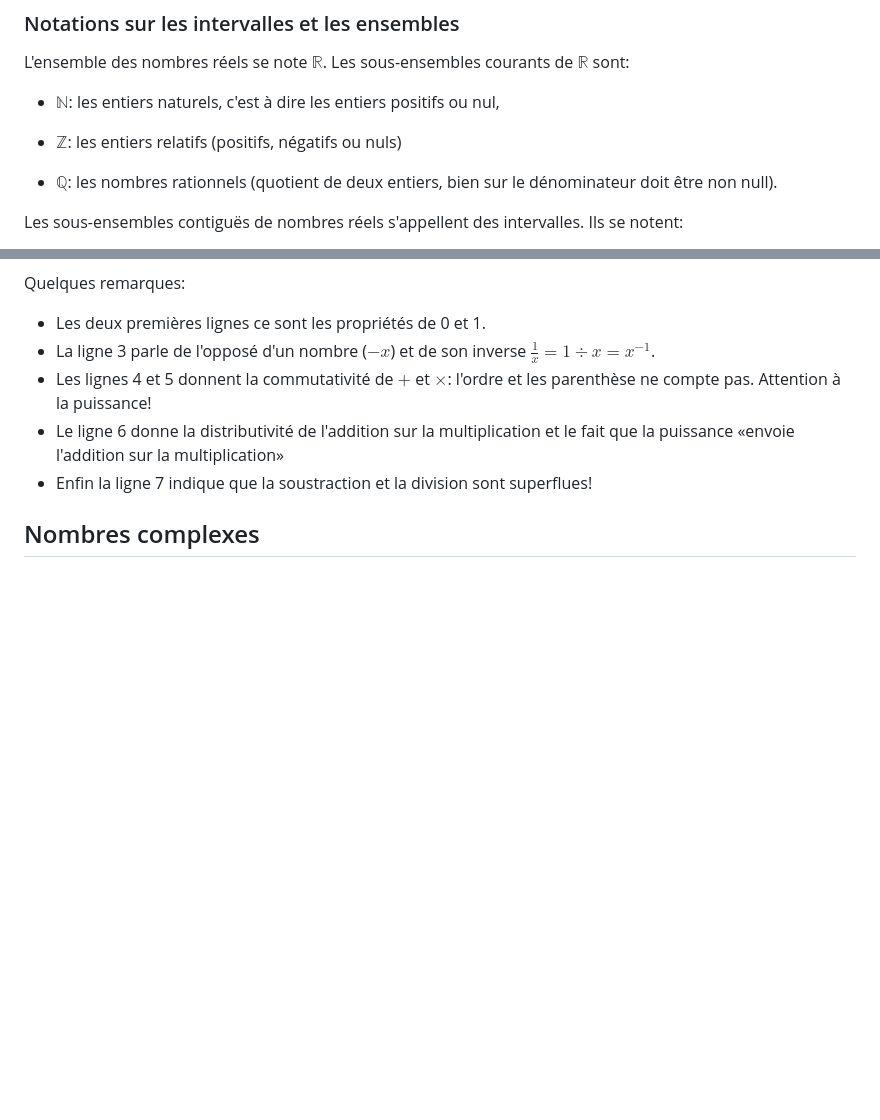
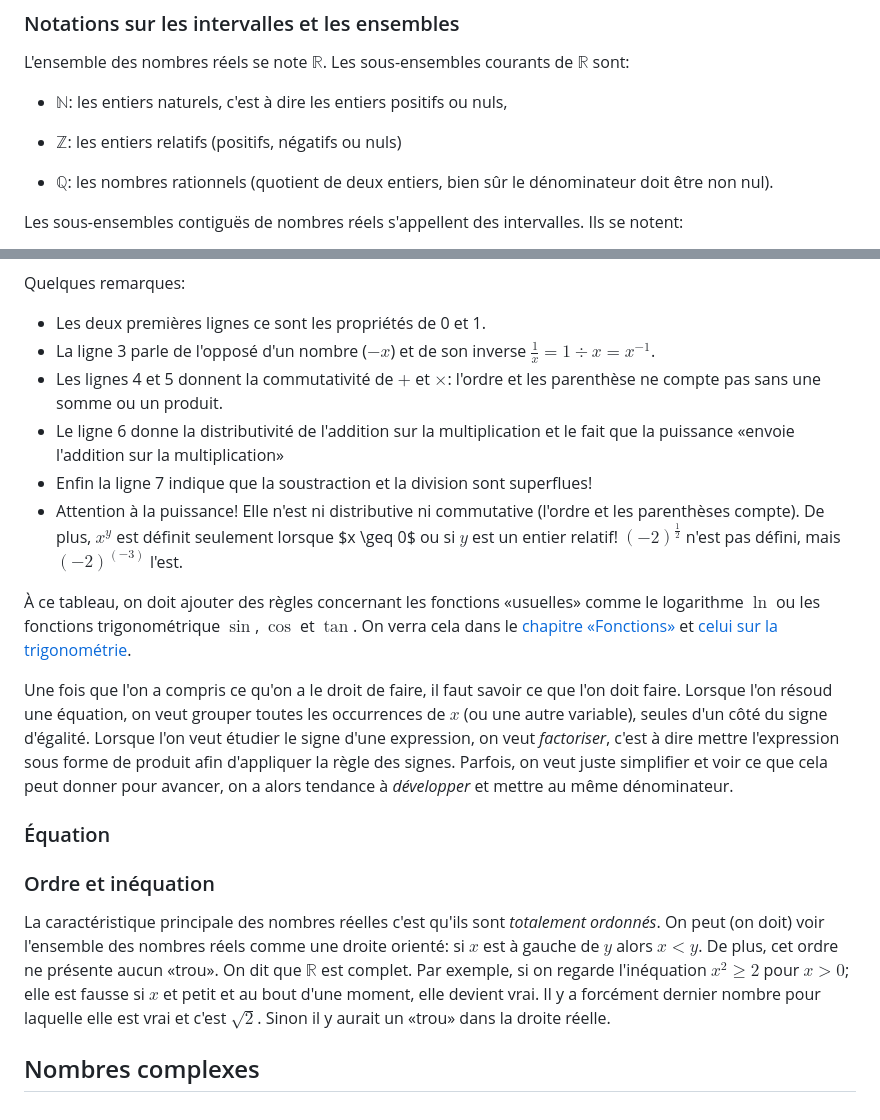
Before and after one commit to craff/PrepaConcours, a Markdown page: Maths/Nombres.md, 2 parts joined by grey strips. Drawn GitHub-style; blank space fills up the shorter version.

```diff
--- a/Maths/Nombres.md
+++ b/Maths/Nombres.md
@@ -8,12 +8,12 @@ L'ensemble des nombres réels se note $\mathbb{R}$. Les sous-ensembles courants
 de $\mathbb{R}$ sont:
 
 - $\mathbb{N}$: les entiers naturels, c'est à dire les entiers positifs ou
- nul,
+ nuls,
 
 - $\mathbb{Z}$: les entiers relatifs (positifs, négatifs ou nuls)
 
-- $\mathbb{Q}$: les nombres rationnels (quotient de deux entiers, bien sur le
-  dénominateur doit être non null).
+- $\mathbb{Q}$: les nombres rationnels (quotient de deux entiers, bien sûr le
+  dénominateur doit être non nul).
 
 Les sous-ensembles contiguës de nombres réels s'appellent des intervalles. Ils
 se notent:
@@ -72,13 +72,40 @@ Quelques remarques:
 - La ligne 3 parle de l'opposé d'un nombre ($-x$) et de son inverse
   $\frac{1}{x} = 1 \div x = x^{-1}$.
 - Les lignes 4 et 5 donnent la commutativité de $+$ et $\times$: l'ordre et
-  les parenthèse ne compte pas. Attention à la puissance!
+  les parenthèse ne compte pas sans une somme ou un produit.
 - Le ligne 6 donne la distributivité de l'addition sur la multiplication
   et le fait que la puissance «envoie l'addition sur la multiplication»
 - Enfin la ligne 7 indique que la soustraction et la division sont superflues!
+- Attention à la puissance! Elle n'est ni distributive ni commutative (l'ordre
+  et les parenthèses compte). De plus, $x^y$ est définit seulement lorsque $x
+  \geq 0$ ou si $y$ est un entier relatif! $(-2)^{\frac{1}{2}}$ n'est pas
+  défini, mais $(-2)^(-3)$ l'est.
 
+À ce tableau, on doit ajouter des règles concernant les fonctions «usuelles»
+comme le logarithme $\ln$ ou les fonctions trigonométrique $\sin$, $\cos$ et
+$\tan$. On verra cela dans le [chapitre «Fonctions»](Fonctions.md) et [celui
+sur la trigonométrie](Trigo.md).
 
+Une fois que l'on a compris ce qu'on a le droit de faire, il faut savoir ce
+que l'on doit faire. Lorsque l'on résoud une équation, on veut grouper toutes
+les occurrences de $x$ (ou une autre variable), seules d'un côté du signe
+d'égalité. Lorsque l'on veut étudier le signe d'une expression, on veut
+*factoriser*, c'est à dire mettre l'expression sous forme de produit afin
+d'appliquer la règle des signes. Parfois, on veut juste simplifier et voir ce
+que cela peut donner pour avancer, on a alors tendance à *développer* et
+mettre au même dénominateur.
 
+### Équation
 
+### Ordre et inéquation
+
+La caractéristique principale des nombres réelles c'est qu'ils sont
+*totalement ordonnés*. On peut (on doit) voir l'ensemble des nombres réels
+comme une droite orienté: si $x$ est à gauche de $y$ alors $x < y$. De plus,
+cet ordre ne présente aucun «trou». On dit que $\mathbb{R}$ est complet.
+Par exemple, si on regarde l'inéquation $x^2 \geq 2$ pour $x > 0$; elle est fausse si $x$
+et petit et au bout d'une moment, elle devient vrai. Il y a forcément dernier
+nombre pour laquelle elle est vrai et c'est $\sqrt{2}$. Sinon il y aurait un
+«trou» dans la droite réelle.
 
 ## Nombres complexes
```
Also changed, not shown: Maths/Trigo.md (added, +2 -0 lines).
